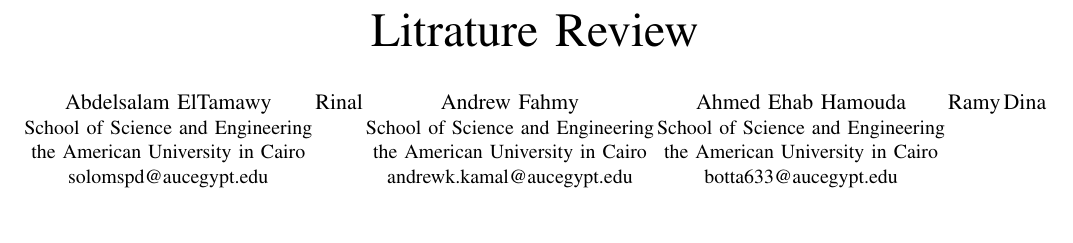
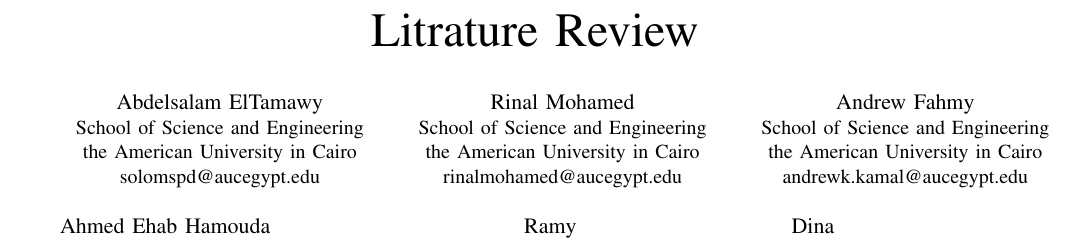
Before and after one commit to solomspd/senior-project, a LaTeX paper (litrature_review/litrature_review.tex): part of page 1 of 7 before the commit and part of page 1 of 8 after it, cut so that both start at the same text, the shorter picture padded with empty space. Compiled offline with pdfLaTeX.

Commit message:
author info

```diff
--- a/litrature_review/litrature_review.tex
+++ b/litrature_review/litrature_review.tex
@@ -13,7 +13,8 @@
 \IEEEauthorblockN{Abdelsalam ElTamawy}
 \IEEEauthorblockA{School of Science and Engineering\\the American University in Cairo\\solomspd@aucegypt.edu}
 \and
-\IEEEauthorblockN{Rinal}
+\IEEEauthorblockN{Rinal Mohamed}
+\IEEEauthorblockA{School of Science and Engineering\\the American University in Cairo\\rinalmohamed@aucegypt.edu}
 \and
 \IEEEauthorblockN{Andrew Fahmy}
 \IEEEauthorblockA{School of Science and Engineering\\the American University in Cairo\\andrewk.kamal@aucegypt.edu}
```
